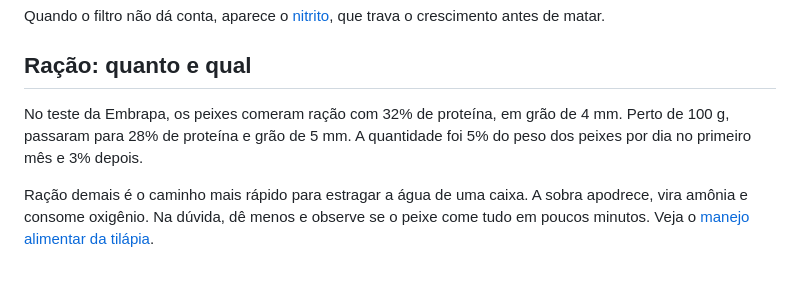
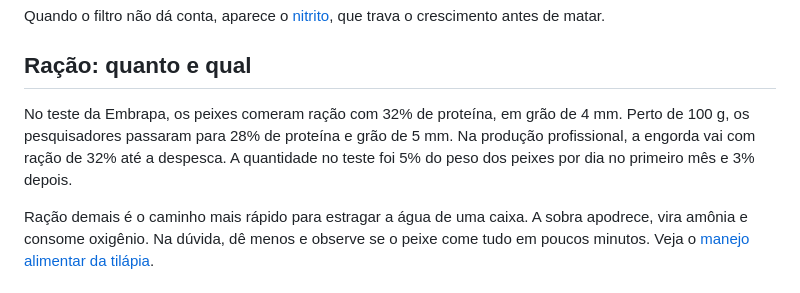
Before and after one commit to 17fagnercampos/engtafarelsa-site, a Markdown page: conteudo/blog/criacao-de-tilapia-em-caixa-dagua.md, the part around the change. Drawn GitHub-style.

Commit message:
Artigo: criação de tilápia para iniciantes; ração de 32% na engorda
Co-Authored-By: Claude Opus 5.5 <noreply@anthropic.com>
Claude-Session: https://claude.ai/code/session_01UrUJhJswZr6S4F366Tj8NM

```diff
--- a/conteudo/blog/criacao-de-tilapia-em-caixa-dagua.md
+++ b/conteudo/blog/criacao-de-tilapia-em-caixa-dagua.md
@@ -89,7 +89,7 @@ Quando o filtro não dá conta, aparece o [nitrito](nitrito-na-piscicultura.html
 
 ## Ração: quanto e qual
 
-No teste da Embrapa, os peixes comeram ração com 32% de proteína, em grão de 4 mm. Perto de 100 g, passaram para 28% de proteína e grão de 5 mm. A quantidade foi 5% do peso dos peixes por dia no primeiro mês e 3% depois.
+No teste da Embrapa, os peixes comeram ração com 32% de proteína, em grão de 4 mm. Perto de 100 g, os pesquisadores passaram para 28% de proteína e grão de 5 mm. Na produção profissional, a engorda vai com ração de 32% até a despesca. A quantidade no teste foi 5% do peso dos peixes por dia no primeiro mês e 3% depois.
 
 Ração demais é o caminho mais rápido para estragar a água de uma caixa. A sobra apodrece, vira amônia e consome oxigênio. Na dúvida, dê menos e observe se o peixe come tudo em poucos minutos. Veja o [manejo alimentar da tilápia](manejo-alimentar-da-tilapia.html).
 
```
Also changed, not shown: conteudo/blog/criacao-de-tilapia-para-iniciantes.md (added, +161 -0 lines).
